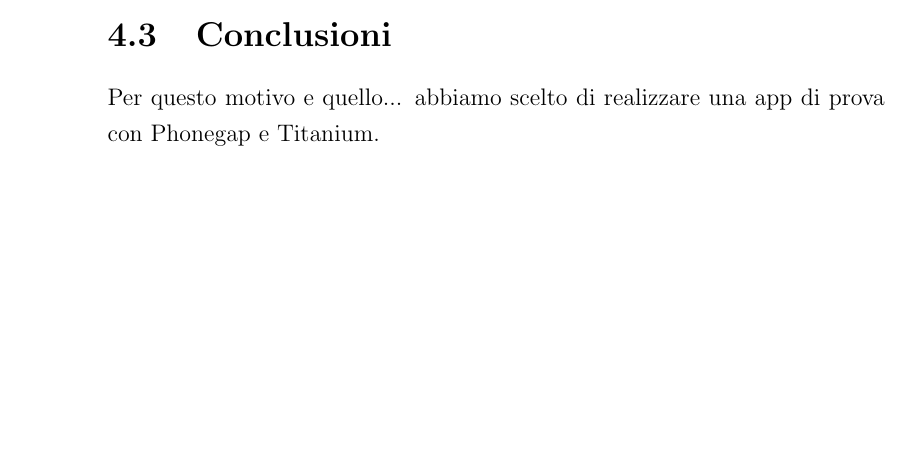
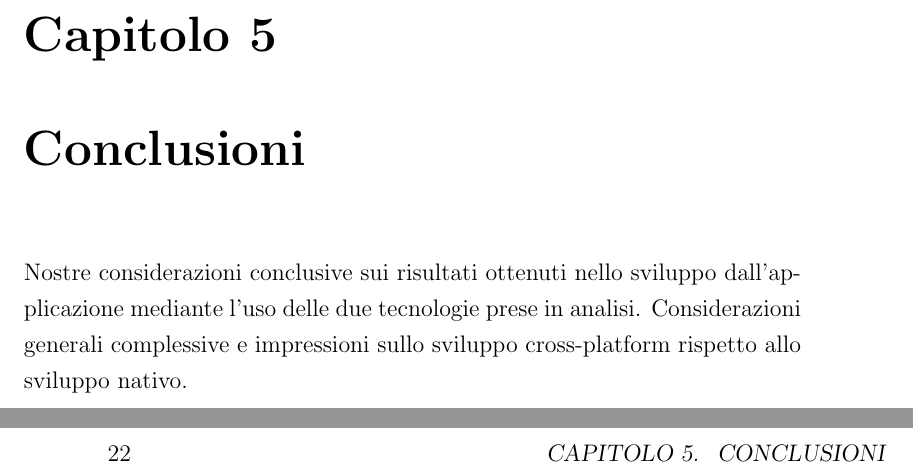
Before and after one commit to mircobe87/tesi-crossplatform, a LaTeX book (tex/tesi.tex, which reads tex/Conclusioni.tex): part of page 20 of 21 before the commit and two parts of pages 21 and 22 of 23 after it, the two joined at a grey line, cut at the place of the change, the shorter picture padded with empty space. Compiled offline with pdfLaTeX.

Commit message:
cambiato Conclusioni.tex da section a chapter

```diff
--- a/tex/Conclusioni.tex
+++ b/tex/Conclusioni.tex
@@ -1,3 +1,5 @@
-\section{Conclusioni}
-		Per questo motivo e quello... abbiamo scelto di realizzare una app di
-		prova con Phonegap e Titanium.
+\chapter{Conclusioni}
+	Nostre considerazioni conclusive sui risultati ottenuti nello sviluppo
+	dall'applicazione mediante l'uso delle due tecnologie prese in analisi.
+	Considerazioni generali complessive e impressioni sullo sviluppo
+	cross-platform rispetto allo sviluppo nativo.
```
Also changed, not shown: tex/SviluppoApplicazioniMobili.tex (+3 -3 lines).
